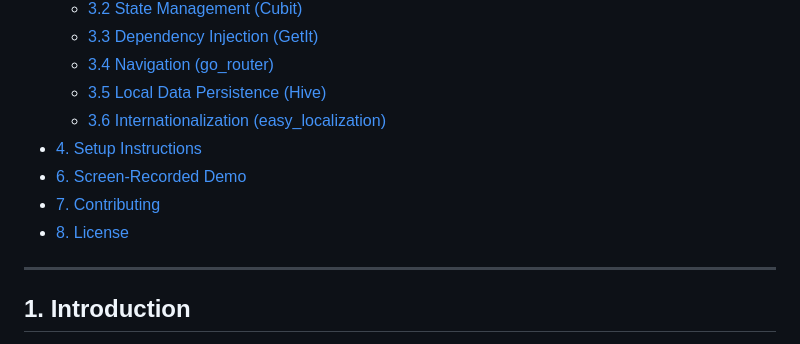
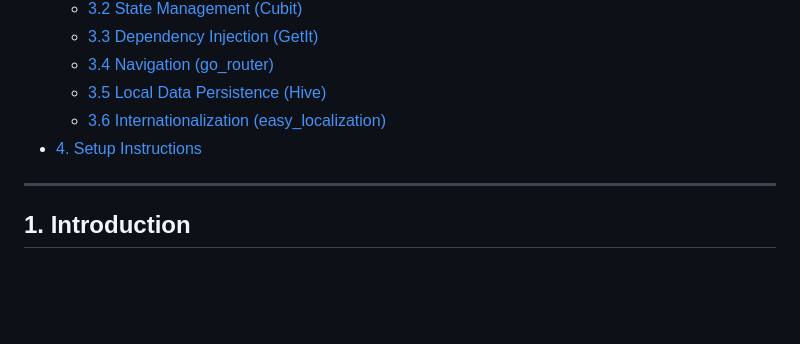
Before and after one commit to Osama-Yaseen/flutter-maintenance-app, a Markdown page: README.md, the part around the change. Rendered like a GitHub page; blank space fills up the shorter version.

```diff
--- a/README.md
+++ b/README.md
@@ -19,9 +19,6 @@ A robust and internationalized mobile application for managing work orders, sche
   - [3.5 Local Data Persistence (Hive)](#35-local-data-persistence-hive)
   - [3.6 Internationalization (easy_localization)](#36-internationalization-easy_localization)
 - [4. Setup Instructions](#4-setup-instructions)
-- [6. Screen-Recorded Demo](#6-screen-recorded-demo)
-- [7. Contributing](#7-contributing)
-- [8. License](#8-license)
 
 ---
 
```
